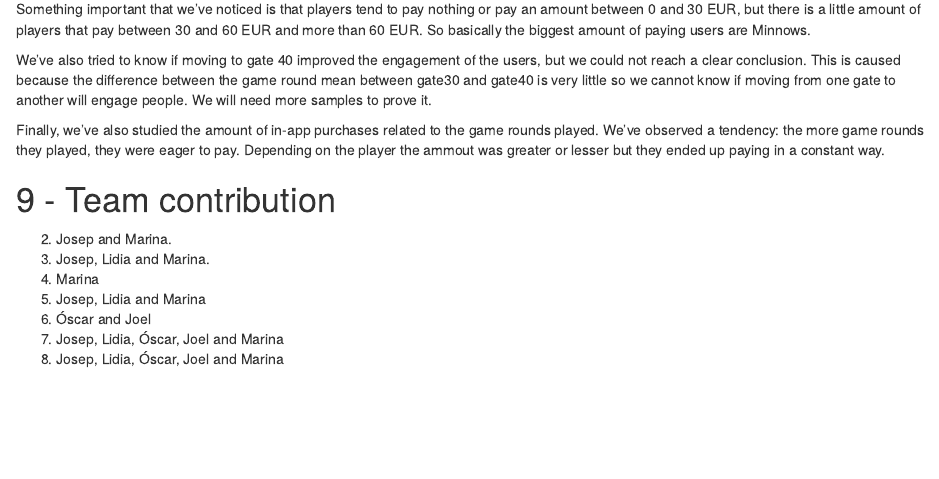
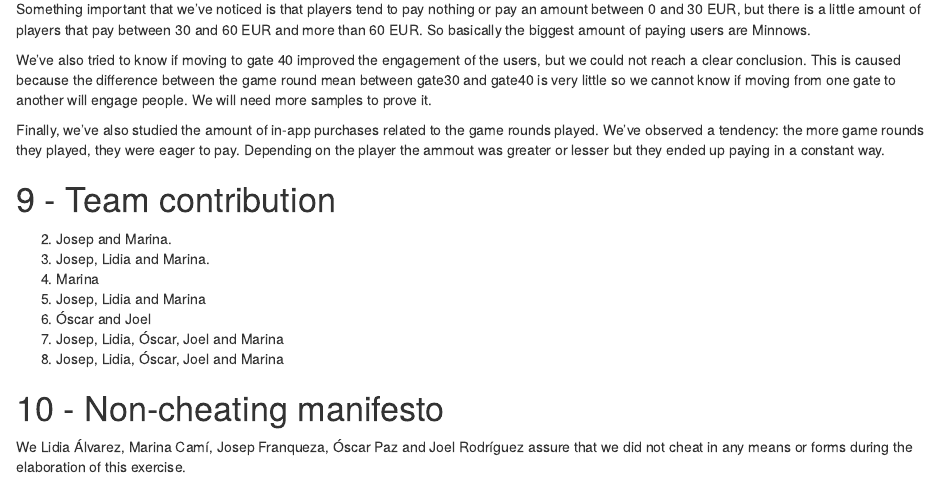
Before and after one commit to KurokiYurei/Data_Analytics_R, an R Markdown document (Data_Analytics_Project.Rmd): the page in a window 1100 px wide, from 3580 px down. Rendered offline with R 4.5, knitr and Pandoc, with nearby package versions.

Commit message:
non-cheating manifesto

```diff
--- a/Data_Analytics_Project.Rmd
+++ b/Data_Analytics_Project.Rmd
@@ -401,3 +401,7 @@ Finally, we've also studied the amount of in-app purchases related to the game r
 6.  Óscar and Joel
 7.  Josep, Lidia, Óscar, Joel and Marina
 8.  Josep, Lidia, Óscar, Joel and Marina
+
+# - Non-cheating manifesto
+
+We Lidia Álvarez, Marina Camí, Josep Franqueza, Óscar Paz and Joel Rodríguez assure that we did not cheat in any means or forms during the elaboration of this exercise.
```
